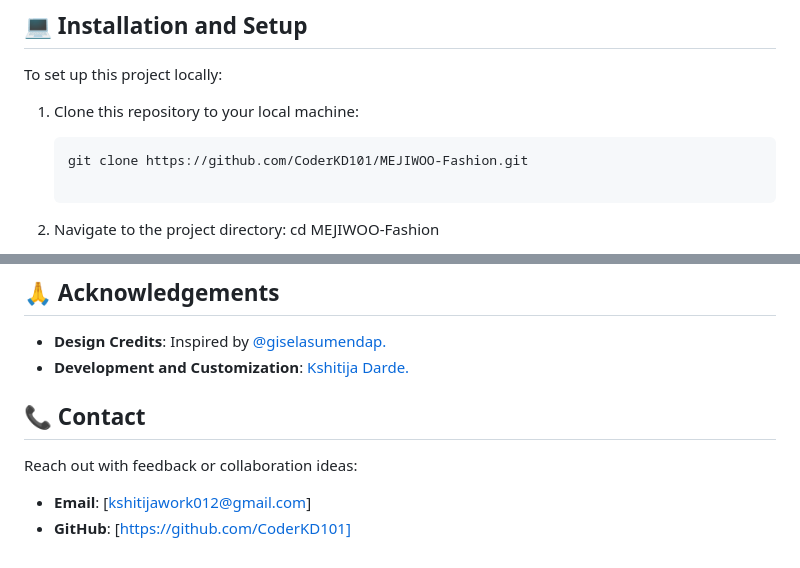
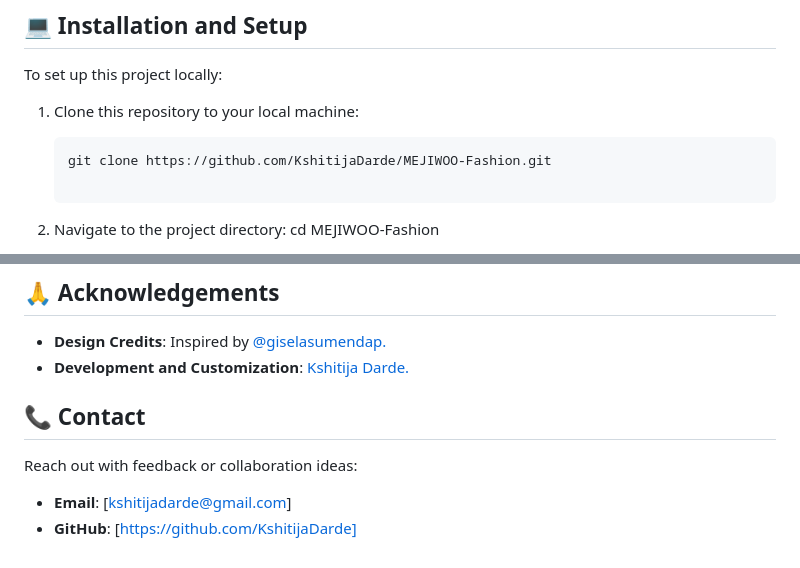
Before and after one commit to KshitijaDarde/E-commerce-fashion-website, a Markdown page: README.md, 2 parts joined by grey strips. GitHub-like rendering.

````diff
--- a/README.md
+++ b/README.md
@@ -71,7 +71,7 @@ To set up this project locally:
 
 1. Clone this repository to your local machine:
    ```bash
-   git clone https://github.com/CoderKD101/MEJIWOO-Fashion.git
+   git clone https://github.com/KshitijaDarde/MEJIWOO-Fashion.git
 
 2. Navigate to the project directory:
    cd MEJIWOO-Fashion
@@ -118,11 +118,11 @@ This project is open-sourced under the MIT License, making it available for use
 ## 🙏 Acknowledgements
 
 - **Design Credits**: Inspired by [@giselasumendap.](https://www.figma.com/@giselasumendap)
-- **Development and Customization**: [Kshitija Darde.](https://github.com/CoderKD101)
+- **Development and Customization**: [Kshitija Darde.](https://github.com/KshitijaDarde)
 
 ## 📞 Contact
 
 Reach out with feedback or collaboration ideas:
 
-- **Email**: [kshitijawork012@gmail.com]
-- **GitHub**: [https://github.com/CoderKD101]
+- **Email**: [kshitijadarde@gmail.com]
+- **GitHub**: [https://github.com/KshitijaDarde]
````
